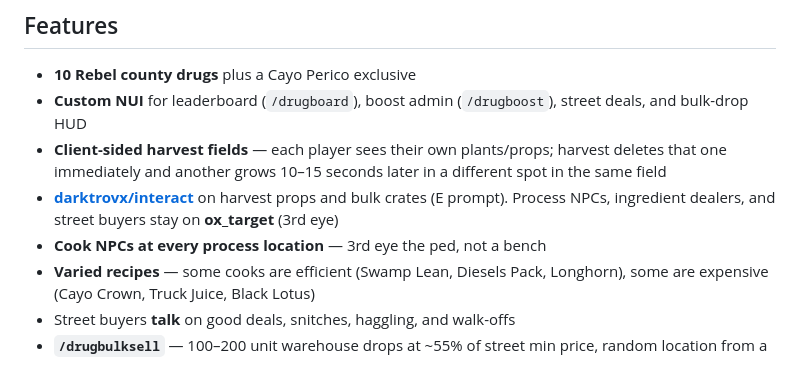
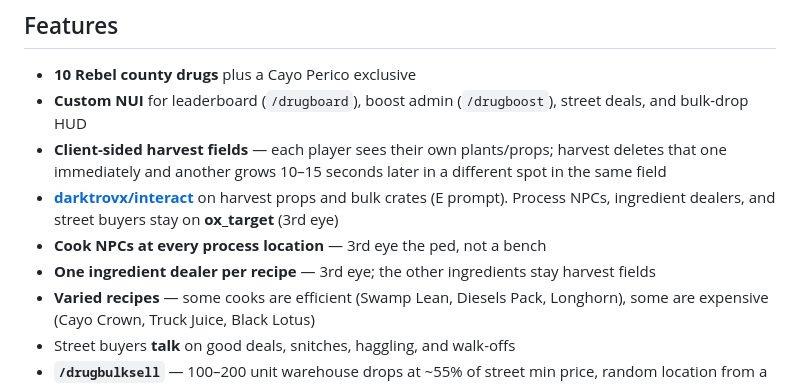
Before and after one commit to DieselJones21/djfivem-drugsv2, a Markdown page: README.md, the part around the change. Drawn GitHub-style.

Commit message:
Note one ingredient dealer ped per recipe in the README.
Co-authored-by: DieselJones21 <DieselJones21@users.noreply.github.com>

```diff
--- a/README.md
+++ b/README.md
@@ -11,6 +11,7 @@ This is a **branched version** of the Envy Roleplay set. Envy stays on `main` /
 - **Client-sided harvest fields** — each player sees their own plants/props; harvest deletes that one immediately and another grows 10–15 seconds later in a different spot in the same field
 - **[darktrovx/interact](https://github.com/darktrovx/interact)** on harvest props and bulk crates (E prompt). Process NPCs, ingredient dealers, and street buyers stay on **ox_target** (3rd eye)
 - **Cook NPCs at every process location** — 3rd eye the ped, not a bench
+- **One ingredient dealer per recipe** — 3rd eye; the other ingredients stay harvest fields
 - **Varied recipes** — some cooks are efficient (Swamp Lean, Diesels Pack, Longhorn), some are expensive (Cayo Crown, Truck Juice, Black Lotus)
 - Street buyers **talk** on good deals, snitches, haggling, and walk-offs
 - **`/drugbulksell`** — 100–200 unit warehouse drops at ~55% of street min price, random location from a pool of 10
```
